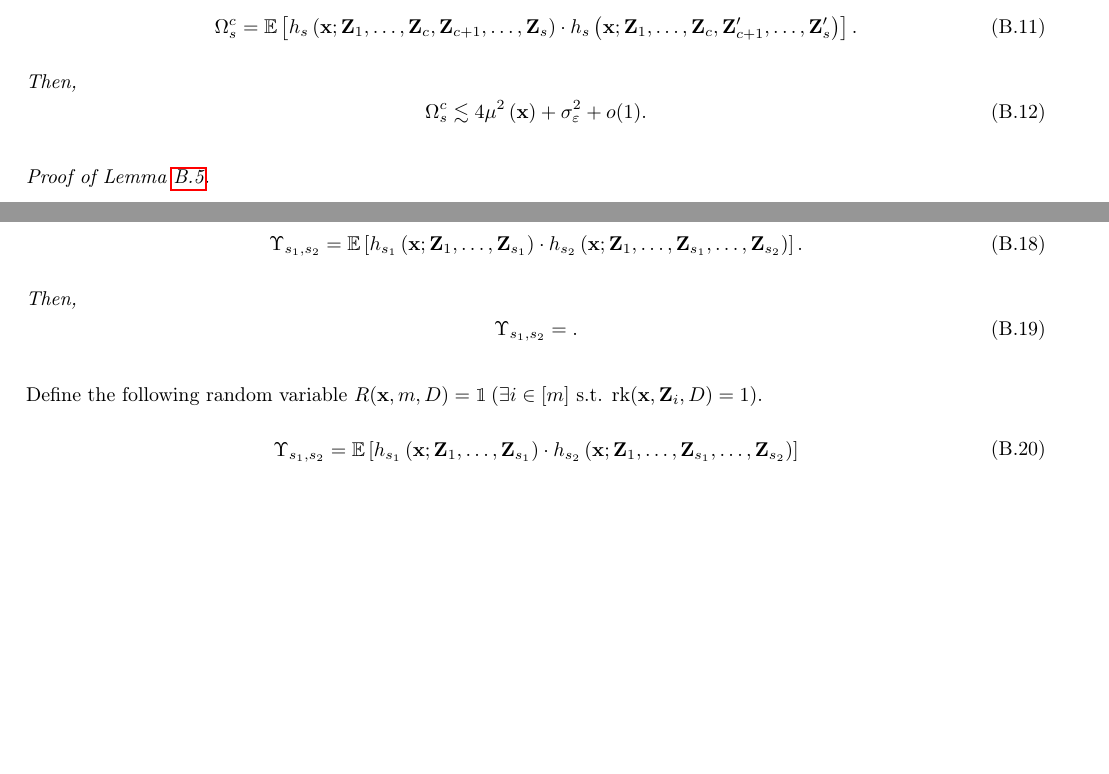
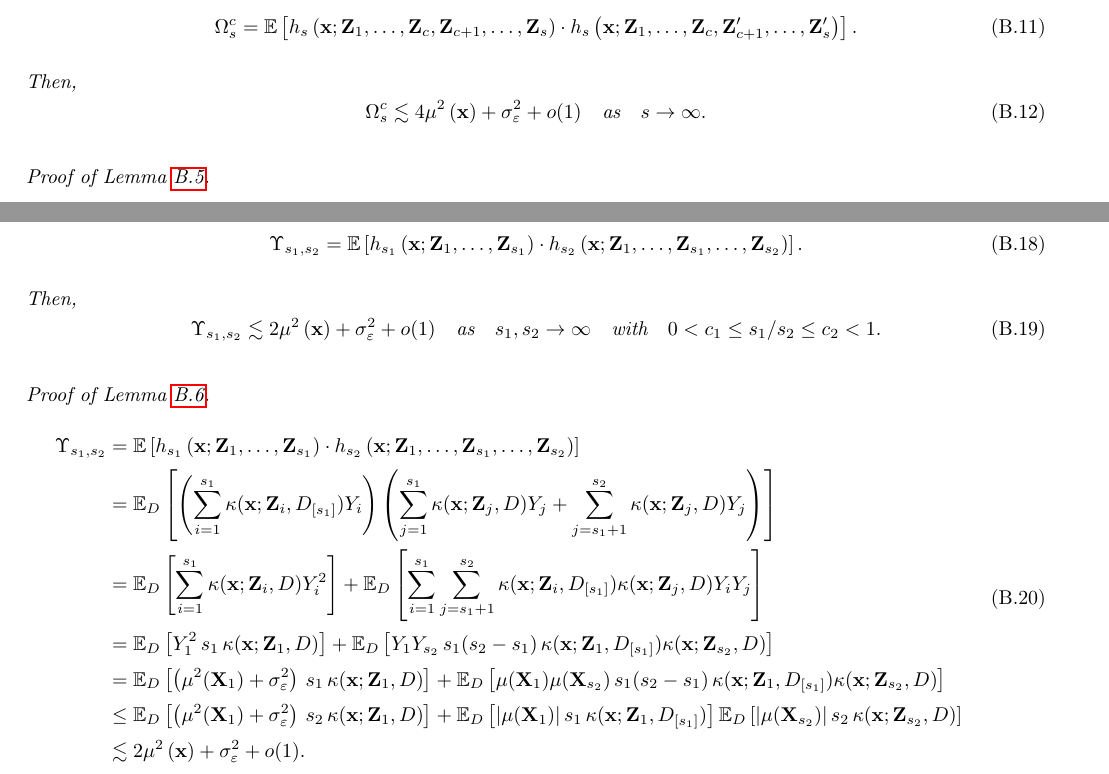
Before and after one commit to JakobJuergens/Unif_Inf_TDNN, a LaTeX paper (LaTeX/Unif_Inf_DNN.tex): two parts of pages 19 and 20 of 22, joined at a grey line, cut so that both start at the same text, the shorter picture padded with empty space. Compiled offline with pdfLaTeX.

Commit message:
First Upsilon Lemma

```diff
--- a/LaTeX/Unif_Inf_DNN.tex
+++ b/LaTeX/Unif_Inf_DNN.tex
@@ -958,7 +958,8 @@ Having developed theoretical results concerning uniform inference methods for th
 	Then,
 	\begin{equation}
 		\Omega_{s}^{c}
-		\lesssim 4 \mu^2\left(\mathbf{x}\right) + \sigma^2_{\varepsilon} + o(1).
+		\lesssim 4 \mu^2\left(\mathbf{x}\right) + \sigma^2_{\varepsilon} + o(1)
+		\quad \text{as} \quad s \rightarrow \infty.
 	\end{equation}
 \end{lem}
 
@@ -1056,31 +1057,38 @@ Having developed theoretical results concerning uniform inference methods for th
 	Then,
 	\begin{equation}
 		\Upsilon_{s_1, s_2}
-		= .
+		\lesssim 2 \mu^{2}\left(\mathbf{x}\right) + \sigma^2_{\varepsilon} + o(1)
+		\quad \text{as} \quad s_1, s_2 \rightarrow \infty
+		\quad \text{with} \quad
+		0 < c_1 \leq s_1 / s_2 \leq c_2 < 1.
 	\end{equation}
 \end{lem}
 
-Define the following random variable $R(\mathbf{x}, m, D) = \1\left(\exists i \in [m] \text{ s.t. } \rk(\mathbf{x}, \mathbf{Z}_i, D) = 1 \right)$.
+\begin{proof}[Proof of Lemma \ref{lem_upsilon_s}]
 	\begin{equation}
 		\begin{aligned}
 			\Upsilon_{s_1, s_2}
 			 & = \E\left[h_{s_1}\left(\mathbf{x}; \mathbf{Z}_1, \ldots,  \mathbf{Z}_{s_1}\right) \cdot
 			h_{s_2}\left(\mathbf{x}; \mathbf{Z}_1, \ldots,\mathbf{Z}_{s_1}, \ldots, \mathbf{Z}_{s_2}\right)\right] \\
 			%
-		%  & = \E\left[\Cov\left(h_{s_1}\left(\mathbf{x}; \mathbf{Z}_1, \ldots,  \mathbf{Z}_{s_1}\right),
-		% h_{s_2}\left(\mathbf{x}; \mathbf{Z}_1, \ldots,\mathbf{Z}_{s_1}, \ldots, \mathbf{Z}_{s_2}\right) \, \Big| \, R(\mathbf{x}, s_1, D)\right)\right]     \\
-		%  & \quad + \Cov\left(
-		% \E\left[h_{s_1}\left(\mathbf{x}; \mathbf{Z}_1, \ldots,  \mathbf{Z}_{s_1}\right) \, \Big| \, R(\mathbf{x}, s_1, D)\right],
-		% \E\left[h_{s_2}\left(\mathbf{x}; \mathbf{Z}_1, \ldots,\mathbf{Z}_{s_1}, \ldots, \mathbf{Z}_{s_2}\right) \, \Big| \, R(\mathbf{x}, s_1, D)\right]
-		% \right)                                                                                                                                             \\
-		% %
-		%  & = \frac{s_1}{s_2} \E\left[\Cov\left(h_{s_1}\left(\mathbf{x}; \mathbf{Z}_1, \ldots,  \mathbf{Z}_{s_1}\right),
-		% h_{s_2}\left(\mathbf{x}; \mathbf{Z}_1, \ldots,\mathbf{Z}_{s_1}, \ldots, \mathbf{Z}_{s_2}\right) \, \Big| \, R(\mathbf{x}, s_1, D) = 1\right)\right] \\
-		%  & \quad + \frac{s_2 - s_1}{s_2} \E\left[\Cov\left(h_{s_1}\left(\mathbf{x}; \mathbf{Z}_1, \ldots,  \mathbf{Z}_{s_1}\right),
-		% h_{s_2}\left(\mathbf{x}; \mathbf{Z}_1, \ldots,\mathbf{Z}_{s_1}, \ldots, \mathbf{Z}_{s_2}\right) \, \Big| \, R(\mathbf{x}, s_1, D) = 0\right)\right] \\
-		%  & \quad + \Cov\left(
-		% \E\left[h_{s_1}\left(\mathbf{x}; \mathbf{Z}_1, \ldots,  \mathbf{Z}_{s_1}\right) \, \Big| \, R(\mathbf{x}, s_1, D)\right],
-		% \E\left[h_{s_2}\left(\mathbf{x}; \mathbf{Z}_1, \ldots,\mathbf{Z}_{s_1}, \ldots, \mathbf{Z}_{s_2}\right) \, \Big| \, R(\mathbf{x}, s_1, D)\right]
-		% \right)                                                                                                                                             \\
+			 & = \E_{D}\left[
+				\left(\sum_{i = 1}^{s_1} \kappa(\mathbf{x}; \mathbf{Z}_i, D_{[s_1]})Y_i\right)
+				\left(\sum_{j = 1}^{s_1}\kappa(\mathbf{x}; \mathbf{Z}_j, D)Y_j + \sum_{j = s_1 + 1}^{s_2}\kappa(\mathbf{x}; \mathbf{Z}_j, D)Y_j\right)
+			\right]                                                                                                \\
+			%
+			 & = \E_{D}\left[\sum_{i = 1}^{s_1} \kappa(\mathbf{x}; \mathbf{Z}_i, D) Y_i^2\right]
+			 + \E_{D}\left[\sum_{i = 1}^{s_1}\sum_{j = s_1 + 1}^{s_2}\kappa(\mathbf{x}; \mathbf{Z}_i, D_{[s_1]})\kappa(\mathbf{x}; \mathbf{Z}_j, D) Y_i Y_j\right]\\
+			 %
+			 & = \E_{D}\left[Y_1^2 \, s_1 \, \kappa(\mathbf{x}; \mathbf{Z}_1, D)\right]
+			 + \E_{D}\left[Y_{1} Y_{s_2} \, s_1 (s_2 - s_1) \, \kappa(\mathbf{x}; \mathbf{Z}_1, D_{[s_1]})\kappa(\mathbf{x}; \mathbf{Z}_{s_2}, D)\right]\\
+			 %
+			 & = \E_{D}\left[\left(\mu^2(\mathbf{X}_1) + \sigma^2_{\varepsilon}\right) \, s_1 \, \kappa(\mathbf{x}; \mathbf{Z}_1, D)\right]
+			 + \E_{D}\left[\mu(\mathbf{X}_1) \mu(\mathbf{X}_{s_2}) \, s_1 (s_2 - s_1) \, \kappa(\mathbf{x}; \mathbf{Z}_1, D_{[s_1]})\kappa(\mathbf{x}; \mathbf{Z}_{s_2}, D)\right]\\
+			 %
+			 & \leq \E_{D}\left[\left(\mu^2(\mathbf{X}_1) + \sigma^2_{\varepsilon}\right) \, s_2 \, \kappa(\mathbf{x}; \mathbf{Z}_1, D)\right]
+			 + \E_{D}\left[|\mu(\mathbf{X}_1)| \, s_1 \, \kappa(\mathbf{x}; \mathbf{Z}_1, D_{[s_1]})\right]
+			 \E_{D}\left[|\mu(\mathbf{X}_{s_2})| \, s_2 \, \kappa(\mathbf{x}; \mathbf{Z}_{s_2}, D)\right]\\
+			 %
+			 & \lesssim 2 \mu^{2}\left(\mathbf{x}\right) + \sigma^2_{\varepsilon} + o(1).
 		\end{aligned}
 	\end{equation}
@@ -1087,7 +1096,7 @@ Define the following random variable $R(\mathbf{x}, m, D) = \1\left(\exists i \i
 
 \hrule
 
-\begin{lem}\mbox{}\\*
+\begin{lem}\label{lem_upsilon_sc}\mbox{}\\*
 	Let $D = \{\mathbf{Z}_1, \dotsc, \mathbf{Z}_{s_2}\}$ be a vector of i.i.d. random variables drawn from $P$ for $s_2 > s_1$.
 	Let $D^{\prime} = \{\mathbf{Z}_1, \dotsc, \mathbf{Z}_{c}, \mathbf{Z}_{c+1}^{\prime}, \dotsc,  \mathbf{Z}_{s_1}^{\prime}\}$ where $\mathbf{Z}_{c+1}^{\prime}, \dotsc,  \mathbf{Z}_{s_1}^{\prime}$ are i.i.d. draws from $P$ that are independent of $D$.
 	Furthermore, let
```
Also changed, not shown: LaTeX/Unif_Inf_DNN.pdf, LaTeX/Unif_Inf_DNN.tex (8 more changed lines), 8 other files. Lines whose indentation alone changed are shown as unchanged.
